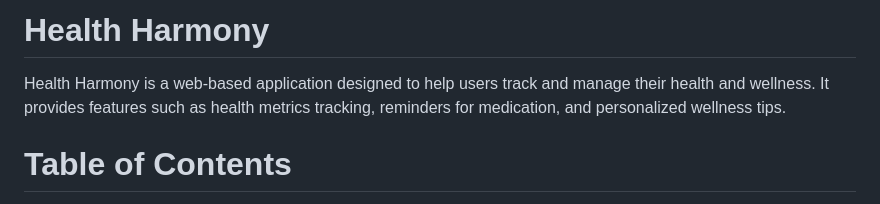
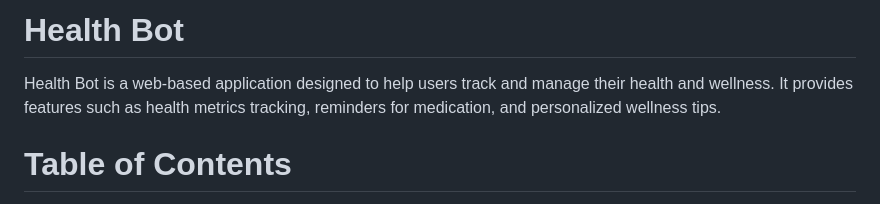
Before and after one commit to TamannaDash/HEALTH_BOT, a Markdown page: README.md, the part around the change. Rendered like a GitHub page.

```diff
--- a/README.md
+++ b/README.md
@@ -1,6 +1,6 @@
-# Health Harmony
+# Health Bot
 
-Health Harmony is a web-based application designed to help users track and manage their health and wellness. It provides features such as health metrics tracking, reminders for medication, and personalized wellness tips.
+Health Bot is a web-based application designed to help users track and manage their health and wellness. It provides features such as health metrics tracking, reminders for medication, and personalized wellness tips.
 
 # Table of Contents
 Project Overview
```
